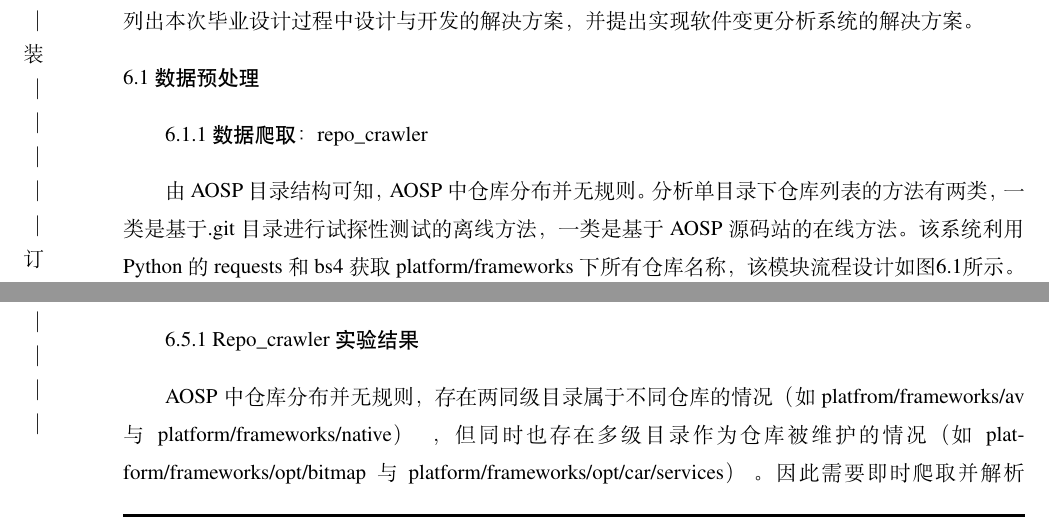
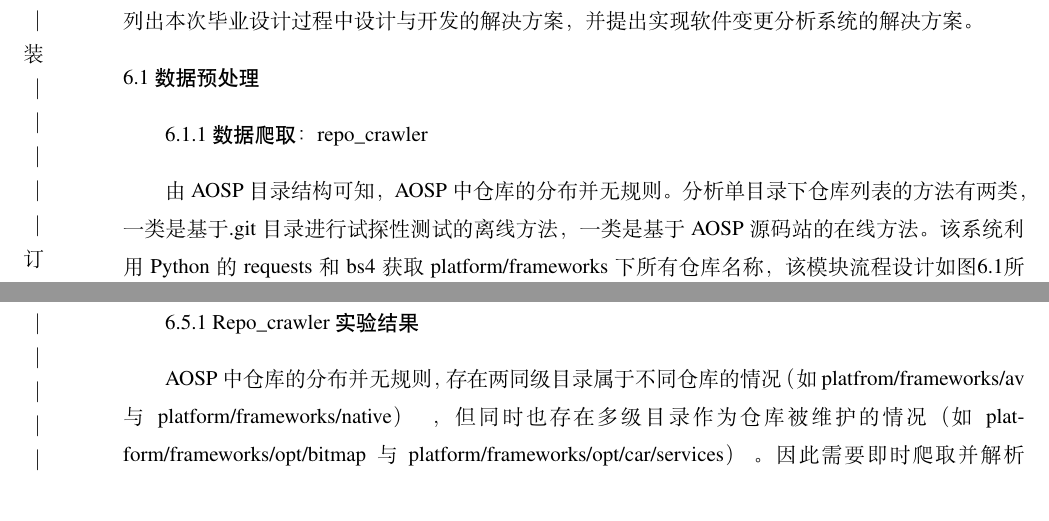
Before and after one commit to AOSPworking/thesis, a LaTeX thesis (main.tex, which reads sections/06_system_design.tex): two parts of pages 28 and 37 of 49 before the commit and two parts of pages 28 and 35 of 49 after it, joined at a grey line, cut so that both start at the same text. Compiled offline with XeLaTeX; a missing font is replaced by an installed copy or a similar font.

Commit message:
fix: 语法错误

```diff
--- a/sections/06_system_design.tex
+++ b/sections/06_system_design.tex
@@ -8,7 +8,7 @@ AOSP 是一个庞大的系统。截至 2021 年 10 月 1 日，AOSP 项目下共
 
 \subsubsection{数据爬取：repo\_crawler}
 
-由 AOSP 目录结构可知，AOSP 中仓库分布并无规则。分析单目录下仓库列表的方法有两类，一类是基于 .git 目录进行试探性测试的离线方法，一类是基于 AOSP 源码站的在线方法。该系统利用 Python 的 requests 和 bs4 获取 platform/frameworks 下所有仓库名称，该模块流程设计如图\ref{fig:archi-repo-crawler}所示。
+由 AOSP 目录结构可知，AOSP 中仓库的分布并无规则。分析单目录下仓库列表的方法有两类，一类是基于 .git 目录进行试探性测试的离线方法，一类是基于 AOSP 源码站的在线方法。该系统利用 Python 的 requests 和 bs4 获取 platform/frameworks 下所有仓库名称，该模块流程设计如图\ref{fig:archi-repo-crawler}所示。
 
 \begin{figure}[htb]
     \centering
@@ -170,7 +170,7 @@ cg\_generator 模块需要传入真实存在的 jar 文件。在具体实现上
 
 \subsubsection{Repo\_crawler 实验结果}
 
-AOSP 中仓库分布并无规则，存在两同级目录属于不同仓库的情况（如 platfrom/frameworks/av 与 platform/frameworks/native），但同时也存在多级目录作为仓库被维护的情况（如 platform/frameworks/opt/bitmap 与 platform/frameworks/opt/car/services）。因此需要即时爬取并解析 googlesource 上的数据。 该系统利用 Python 的 requests 和 bs4 获取 platform/frameworks 下的 67 个仓库名称。该小型应用工具作为模块间分析流程的第一步，模块设计如图\ref{fig:design-repo-list}所示，具体实现可见 \href{https://github.com/AOSPworking/repo_crawler}{repo\_crawler}。
+AOSP 中仓库的分布并无规则，存在两同级目录属于不同仓库的情况（如 platfrom/frameworks/av 与 platform/frameworks/native），但同时也存在多级目录作为仓库被维护的情况（如 platform/frameworks/opt/bitmap 与 platform/frameworks/opt/car/services）。因此需要即时爬取并解析 googlesource 上的数据。 该系统利用 Python 的 requests 和 bs4 获取 platform/frameworks 下的 67 个仓库名称。该小型应用工具作为模块间分析流程的第一步，模块设计如图\ref{fig:design-repo-list}所示，具体实现可见 \href{https://github.com/AOSPworking/repo_crawler}{repo\_crawler}。
 
 \begin{figure}[htb]
     \centering
```
Also changed, not shown: sections/05_intramodule_analysis.tex (+1 -1 lines), figures/design-diff-extract.png, sections/06_system_design.tex (2 more changed lines).
